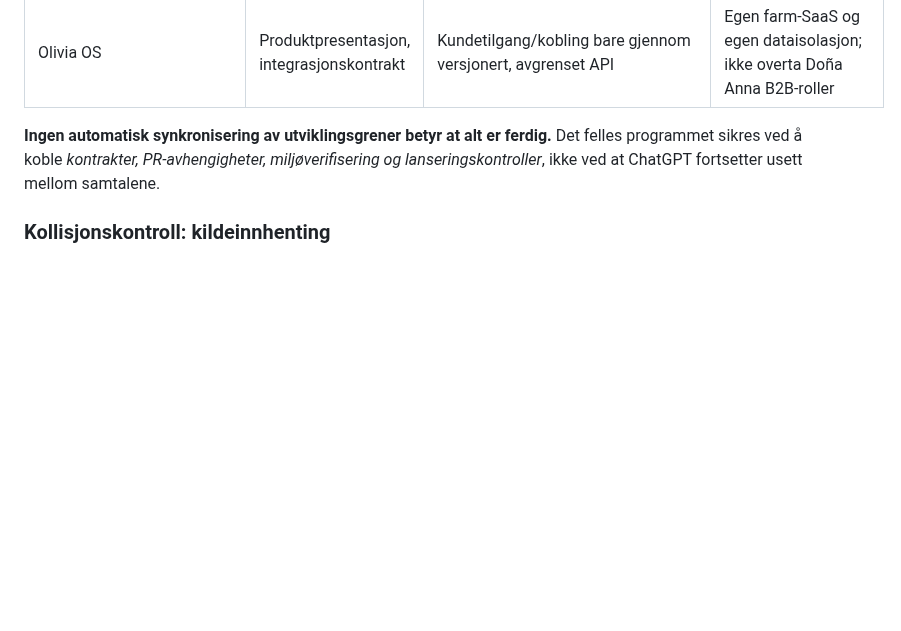
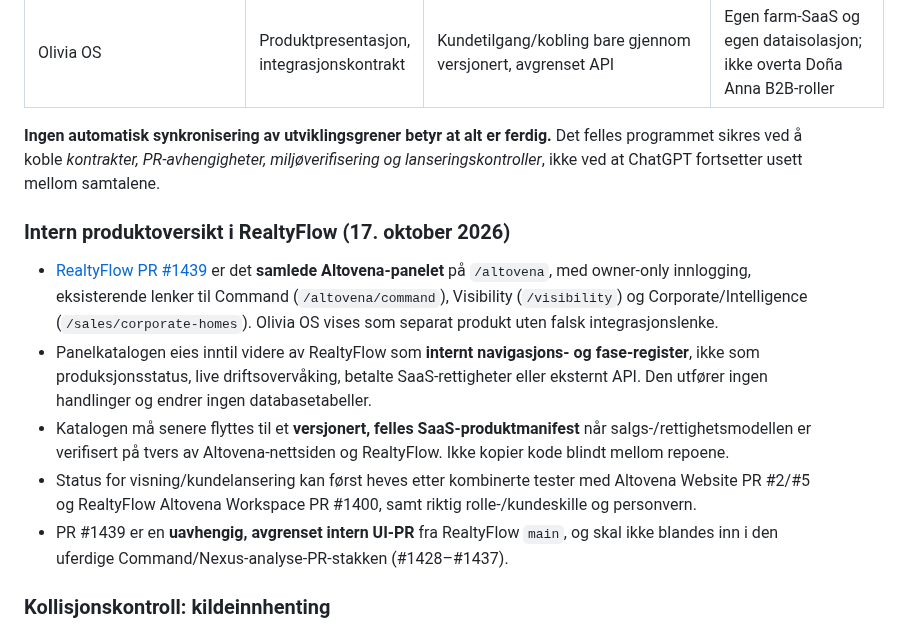
Before and after one commit to freddybremseth-coder/Altovena, a Markdown page: docs/ALTOVENA_MASTER_ROADMAP.md, the part around the change. GitHub-like rendering; blank space fills up the shorter version.

Commit message:
docs(altovena): register unified owner portfolio panel and cross-product release boundaries

```diff
--- a/docs/ALTOVENA_MASTER_ROADMAP.md
+++ b/docs/ALTOVENA_MASTER_ROADMAP.md
@@ -110,6 +110,14 @@ Altovena er **ikke én monolittisk Git-gren**. Produktene har egne kode-/dataeie
 
 **Ingen automatisk synkronisering av utviklingsgrener betyr at alt er ferdig.** Det felles programmet sikres ved å koble *kontrakter, PR-avhengigheter, miljøverifisering og lanseringskontroller*, ikke ved at ChatGPT fortsetter usett mellom samtalene.
 
+### Intern produktoversikt i RealtyFlow (17. oktober 2026)
+
+- [RealtyFlow PR #1439](https://github.com/freddybremseth-coder/realtyflow-pro/pull/1439) er det **samlede Altovena-panelet** på `/altovena`, med owner-only innlogging, eksisterende lenker til Command (`/altovena/command`), Visibility (`/visibility`) og Corporate/Intelligence (`/sales/corporate-homes`). Olivia OS vises som separat produkt uten falsk integrasjonslenke.
+- Panelkatalogen eies inntil videre av RealtyFlow som **internt navigasjons- og fase-register**, ikke som produksjonsstatus, live driftsovervåking, betalte SaaS-rettigheter eller eksternt API. Den utfører ingen handlinger og endrer ingen databasetabeller.
+- Katalogen må senere flyttes til et **versjonert, felles SaaS-produktmanifest** når salgs-/rettighetsmodellen er verifisert på tvers av Altovena-nettsiden og RealtyFlow. Ikke kopier kode blindt mellom repoene.
+- Status for visning/kundelansering kan først heves etter kombinerte tester med Altovena Website PR #2/#5 og RealtyFlow Altovena Workspace PR #1400, samt riktig rolle-/kundeskille og personvern.
+- PR #1439 er en **uavhengig, avgrenset intern UI-PR** fra RealtyFlow `main`, og skal ikke blandes inn i den uferdige Command/Nexus-analyse-PR-stakken (#1428–#1437).
+
 ### Kollisjonskontroll: kildeinnhenting
 
 - [RealtyFlow #1435](https://github.com/freddybremseth-coder/realtyflow-pro/pull/1435) er **kanonisk arbeid** for kildeinnhenting, private dokumentasjonskopier og kildeattestering. Stablet på #1432.
```
